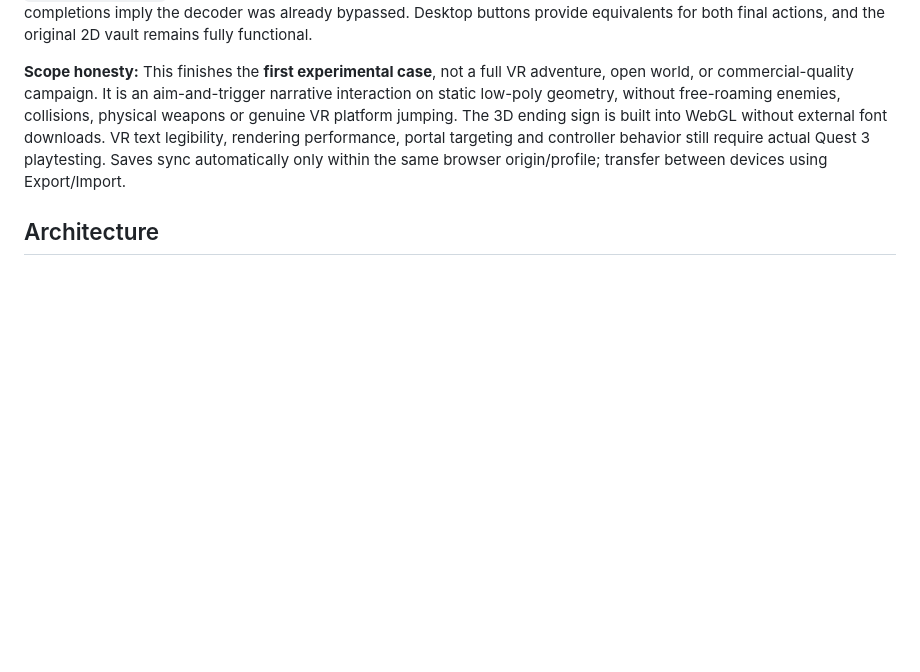
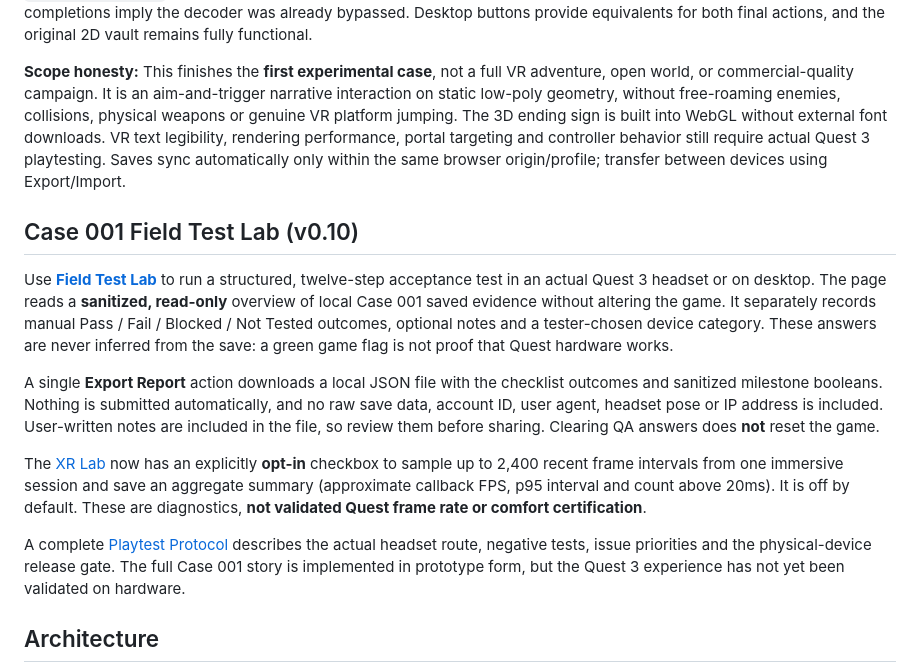
Before and after one commit to MichaelWave369/LENZ, a Markdown page: README.md, the part around the change. Rendered like a GitHub page; blank space fills up the shorter version.

Commit message:
docs: introduce Field Test Lab, opt-in timing and device acceptance gates

```diff
--- a/README.md
+++ b/README.md
@@ -106,6 +106,16 @@ The XR finale uses the original `flags.vault` completion state from the browser
 
 **Scope honesty:** This finishes the **first experimental case**, not a full VR adventure, open world, or commercial-quality campaign. It is an aim-and-trigger narrative interaction on static low-poly geometry, without free-roaming enemies, collisions, physical weapons or genuine VR platform jumping. The 3D ending sign is built into WebGL without external font downloads. VR text legibility, rendering performance, portal targeting and controller behavior still require actual Quest 3 playtesting. Saves sync automatically only within the same browser origin/profile; transfer between devices using Export/Import.
 
+## Case 001 Field Test Lab (v0.10)
+
+Use **[Field Test Lab](qa.html)** to run a structured, twelve-step acceptance test in an actual Quest 3 headset or on desktop. The page reads a **sanitized, read-only** overview of local Case 001 saved evidence without altering the game. It separately records manual Pass / Fail / Blocked / Not Tested outcomes, optional notes and a tester-chosen device category. These answers are never inferred from the save: a green game flag is not proof that Quest hardware works.
+
+A single **Export Report** action downloads a local JSON file with the checklist outcomes and sanitized milestone booleans. Nothing is submitted automatically, and no raw save data, account ID, user agent, headset pose or IP address is included. User-written notes are included in the file, so review them before sharing. Clearing QA answers does **not** reset the game.
+
+The [XR Lab](xr.html) now has an explicitly **opt-in** checkbox to sample up to 2,400 recent frame intervals from one immersive session and save an aggregate summary (approximate callback FPS, p95 interval and count above 20ms). It is off by default. These are diagnostics, **not validated Quest frame rate or comfort certification**.
+
+A complete [Playtest Protocol](docs/PLAYTEST_PROTOCOL.md) describes the actual headset route, negative tests, issue priorities and the physical-device release gate. The full Case 001 story is implemented in prototype form, but the Quest 3 experience has not yet been validated on hardware.
+
 ## Architecture
 
 A dependency-free, static HTML/JavaScript prototype. No third-party runtime, account, tracking, remote resources or server requirement. GitHub Actions runs JavaScript syntax and static smoke tests. A separate workflow deploys the static site to GitHub Pages after merging to main and enabling **Settings → Pages → Source: GitHub Actions**.
```
